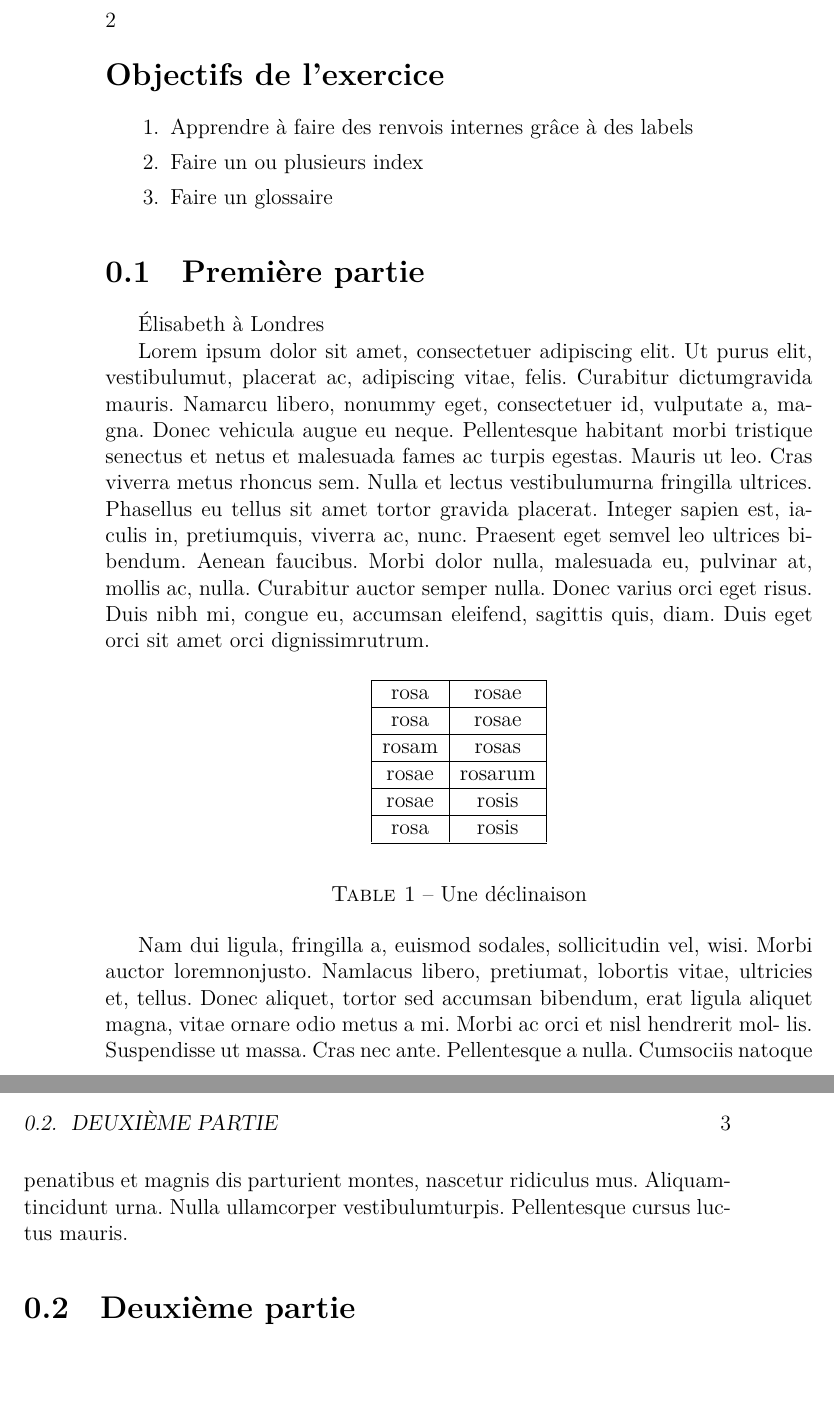
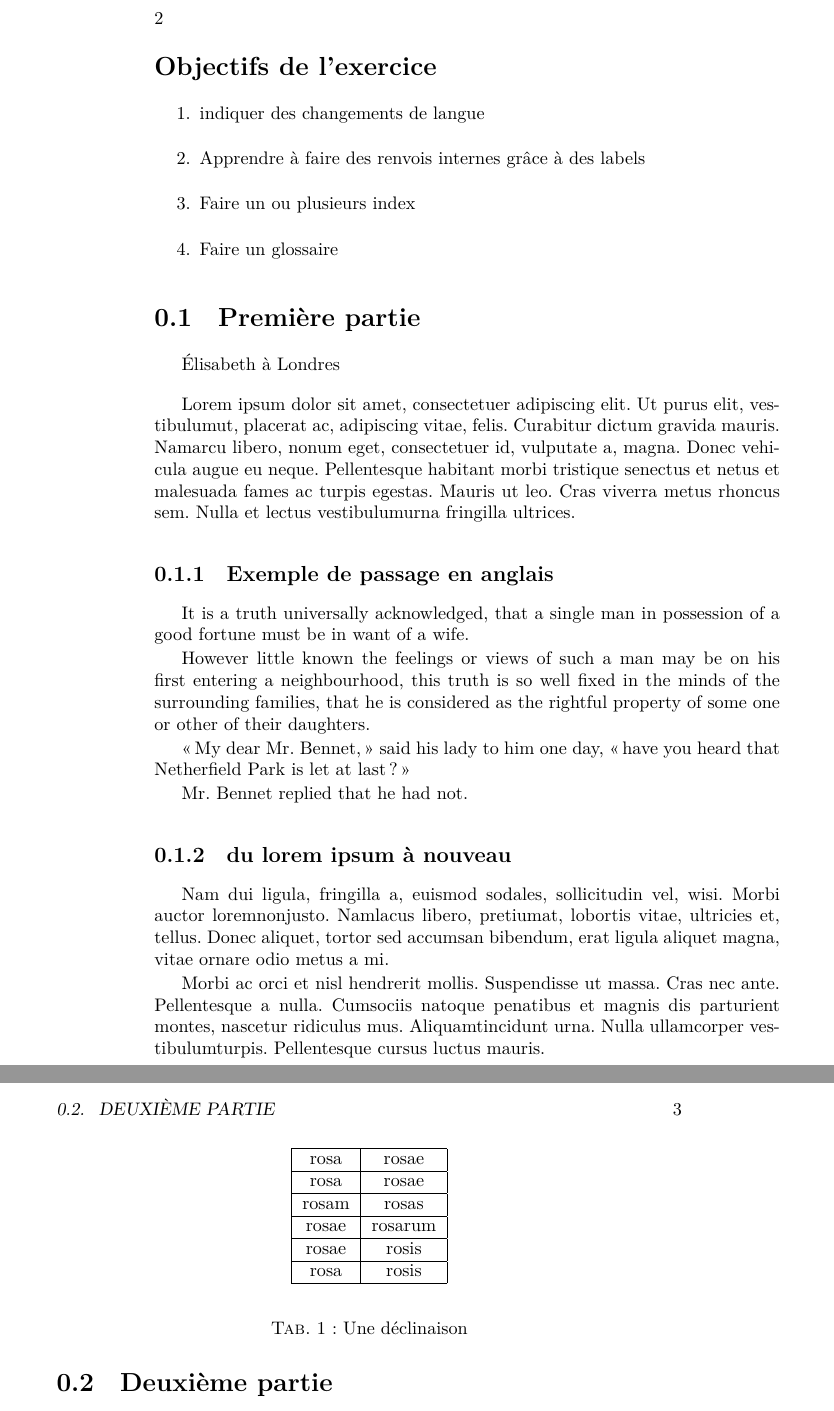
Before and after one commit to Enimie/LaTeX_M2TNAH, a LaTeX book (cours_5/exo5_2.tex): two parts of pages 2 and 3 of 11, joined at a grey line, cut so that both start at the same text, the shorter picture padded with empty space. Compiled offline with XeLaTeX.

Commit message:
qq modif

```diff
--- a/cours_5/exo5_2.tex
+++ b/cours_5/exo5_2.tex
@@ -43,6 +44,8 @@
 
 \section*{Objectifs de l'exercice}\addcontentsline{toc}{section}{Objectifs de l'exercices}
 \begin{enumerate}
+	\item indiquer des changements de langue
+% mettre le passage en anglais dans l'environnement adapté après déclaré l'anglais comme langue secondaire
   \item Apprendre à faire des renvois internes grâce à des labels
 % Placez un label \label{clef} dans l'environnement table, après caption, et un autre juste après le nom d'une section ou d'une subsection
 % Rour renvoyer au label: \pageref{clef} imprimera la page, \ref{clef} numéro de section/de figure; \nameref{clef} le  titre de la section ou du flottant.
@@ -76,19 +79,34 @@
 \section{Première partie}
 
 Élisabeth à Londres
+\medskip
 
-Lorem ipsum dolor sit amet, consectetuer adipiscing elit. Ut purus elit,
-vestibulumut, placerat ac, adipiscing vitae, felis. Curabitur dictumgravida
-mauris. Namarcu libero, nonummy eget, consectetuer id, vulputate a, magna. Donec vehicula augue eu neque. Pellentesque habitant morbi tristique
-senectus et netus et malesuada fames ac turpis egestas. Mauris ut leo. Cras
-viverra metus rhoncus sem. Nulla et lectus vestibulumurna fringilla ultrices.
-Phasellus eu tellus sit amet tortor gravida placerat. Integer sapien est, ia-
-culis in, pretiumquis, viverra ac, nunc. Praesent eget semvel leo ultrices
-bibendum. Aenean faucibus. Morbi dolor nulla, malesuada eu, pulvinar at,
-mollis ac, nulla. Curabitur auctor semper nulla. Donec varius orci eget risus.
-Duis nibh mi, congue eu, accumsan eleifend, sagittis quis, diam. Duis eget
-orci sit amet orci dignissimrutrum.
+Lorem ipsum dolor sit amet, consectetuer adipiscing elit. Ut purus elit, vestibulumut, placerat ac, adipiscing vitae, felis.
+Curabitur dictum gravida mauris.
+Namarcu libero, nonum eget, consectetuer id, vulputate a, magna.
+Donec vehicula augue eu neque. Pellentesque habitant morbi tristique senectus et netus et malesuada fames ac turpis egestas.
+Mauris ut leo. Cras viverra metus rhoncus sem. Nulla et lectus vestibulumurna fringilla ultrices.
 
+
+\subsection{Exemple de passage en anglais}
+%Mettre ce passage dans l'environnement adapté
+
+
+	It is a truth universally acknowledged, that a single man in possession of a good fortune must be in want of a wife.
+
+However little known the feelings or views of such a man may be on his first entering a neighbourhood, this truth is so well fixed in the minds of the surrounding families, that he is considered as the rightful property of some one or other of their daughters.
+
+\enquote{My dear Mr. Bennet,} said his lady to him one day, \enquote{have you heard that Netherfield Park is let at last?}
+
+Mr. Bennet replied that he had not.
+
+
+\subsection{du lorem ipsum à nouveau}
+
+Nam dui ligula, fringilla a, euismod sodales, sollicitudin vel, wisi. Morbi
+auctor loremnonjusto. Namlacus libero, pretiumat, lobortis vitae, ultricies
+et, tellus. Donec aliquet, tortor sed accumsan bibendum, erat ligula aliquet
+magna, vitae ornare odio metus a mi.
 
 \begin{table}[h]
   \begin{center}
@@ -111,11 +129,7 @@ orci sit amet orci dignissimrutrum.
     \caption{Une déclinaison}
   \end{table}
 
-Nam dui ligula, fringilla a, euismod sodales, sollicitudin vel, wisi. Morbi
-auctor loremnonjusto. Namlacus libero, pretiumat, lobortis vitae, ultricies
-et, tellus. Donec aliquet, tortor sed accumsan bibendum, erat ligula aliquet
-magna, vitae ornare odio metus a mi. Morbi ac orci et nisl hendrerit mol-
-lis. Suspendisse ut massa. Cras nec ante. Pellentesque a nulla. Cumsociis
+ Morbi ac orci et nisl hendrerit mollis. Suspendisse ut massa. Cras nec ante. Pellentesque a nulla. Cumsociis
 natoque penatibus et magnis dis parturient montes, nascetur ridiculus mus.
 Aliquamtincidunt urna. Nulla ullamcorper vestibulumturpis. Pellentesque
 cursus luctus mauris.
```
Also changed, not shown: cours_5/exo5_1.tex (+4 -4 lines), cours_5/exo5_2.tex (13 more changed lines).
